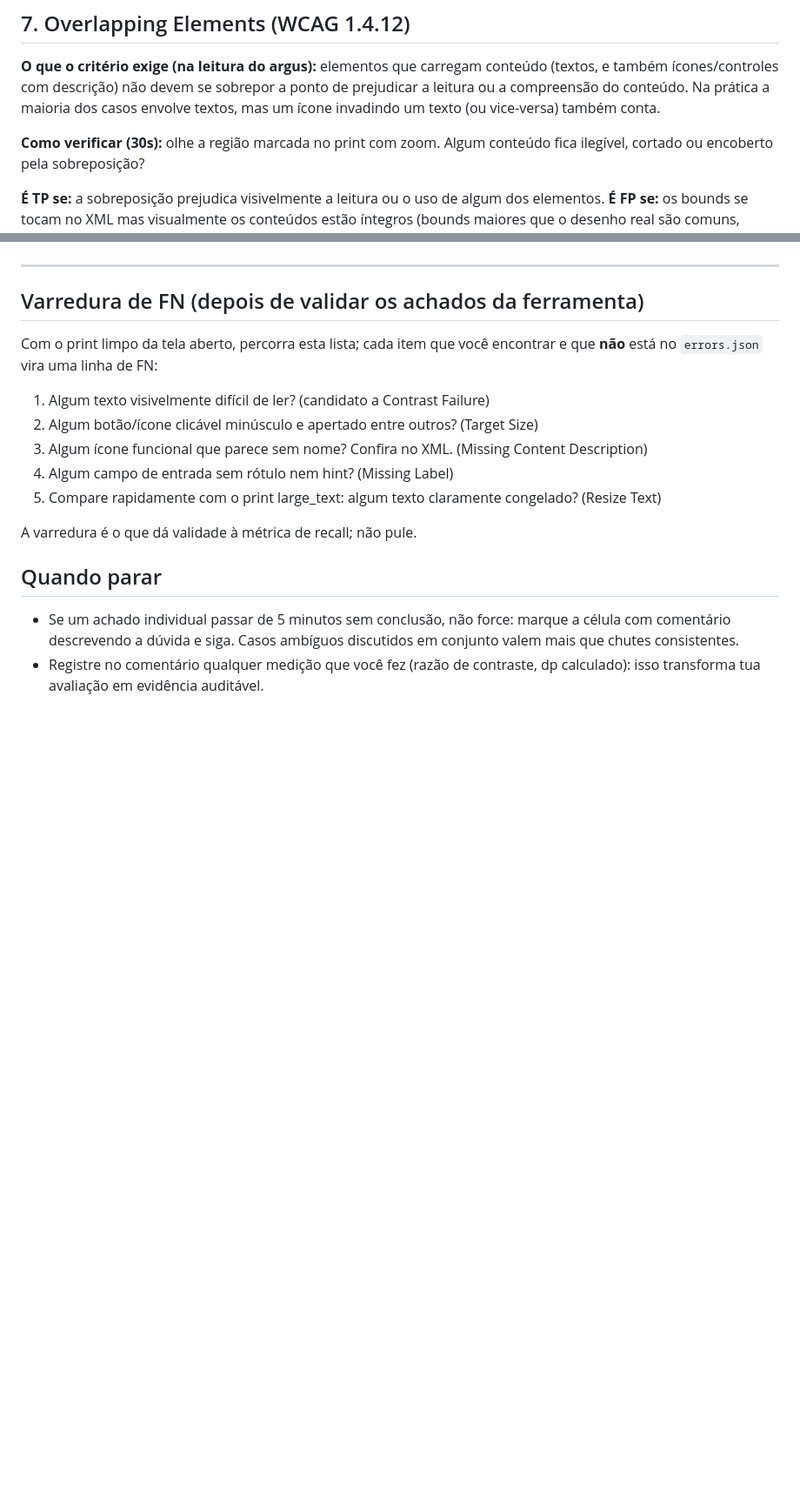
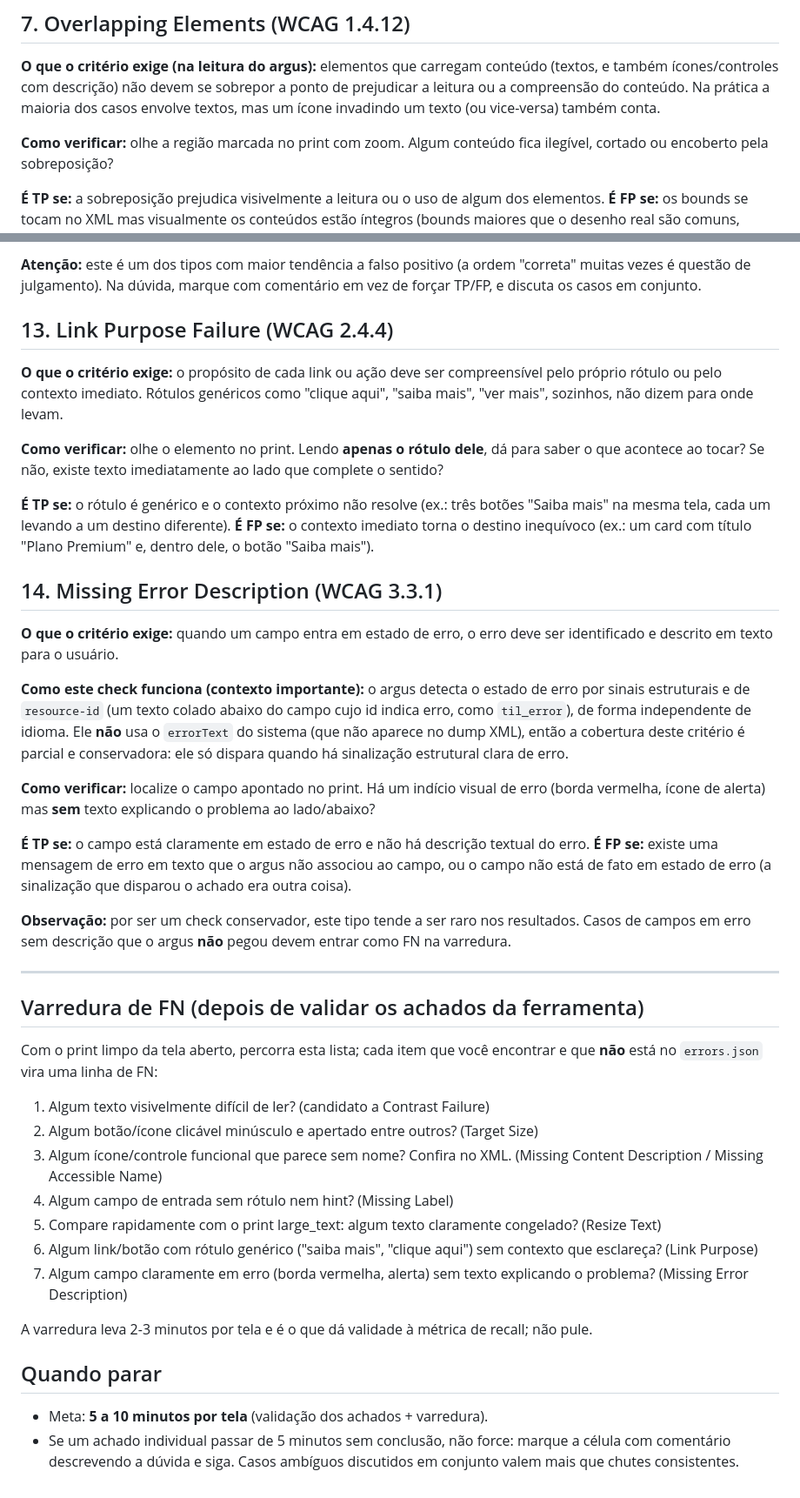
Before and after one commit to AnaFerreira015/a11y-argus, a Markdown page: docs/GUIA_VALIDACAO_ERROS.md, 2 parts joined by grey strips. Shown at 87% size. Drawn GitHub-style; blank space fills up the shorter version.

```diff
--- a/docs/GUIA_VALIDACAO_ERROS.md
+++ b/docs/GUIA_VALIDACAO_ERROS.md
@@ -187,7 +183,7 @@ sobrepor a ponto de prejudicar a leitura ou a compreensão do conteúdo. Na
 prática a maioria dos casos envolve textos, mas um ícone invadindo um texto
 (ou vice-versa) também conta.
 
-**Como verificar (30s):** olhe a região marcada no print com zoom. Algum
+**Como verificar:** olhe a região marcada no print com zoom. Algum
 conteúdo fica ilegível, cortado ou encoberto pela sobreposição?
 
 **É TP se:** a sobreposição prejudica visivelmente a leitura ou o uso de
@@ -250,3 +307,48 @@ como Advisory); avalie normalmente e registre, a distinção já está nos dados
+**Atenção:** este é um dos tipos com maior tendência a falso positivo (a
+ordem "correta" muitas vezes é questão de julgamento). Na dúvida, marque com
+comentário em vez de forçar TP/FP, e discuta os casos em conjunto.
+
+## 13. Link Purpose Failure (WCAG 2.4.4)
+
+**O que o critério exige:** o propósito de cada link ou ação deve ser
+compreensível pelo próprio rótulo ou pelo contexto imediato. Rótulos
+genéricos como "clique aqui", "saiba mais", "ver mais", sozinhos, não dizem
+para onde levam.
+
+**Como verificar:** olhe o elemento no print. Lendo **apenas o rótulo
+dele**, dá para saber o que acontece ao tocar? Se não, existe texto
+imediatamente ao lado que complete o sentido?
+
+**É TP se:** o rótulo é genérico e o contexto próximo não resolve (ex.: três
+botões "Saiba mais" na mesma tela, cada um levando a um destino diferente).
+**É FP se:** o contexto imediato torna o destino inequívoco (ex.: um card com
+título "Plano Premium" e, dentro dele, o botão "Saiba mais").
+
+## 14. Missing Error Description (WCAG 3.3.1)
+
+**O que o critério exige:** quando um campo entra em estado de erro, o erro
+deve ser identificado e descrito em texto para o usuário.
+
+**Como este check funciona (contexto importante):** o argus detecta o estado
+de erro por sinais estruturais e de `resource-id` (um texto colado abaixo do
+campo cujo id indica erro, como `til_error`), de forma independente de idioma.
+Ele **não** usa o `errorText` do sistema (que não aparece no dump XML), então
+a cobertura deste critério é parcial e conservadora: ele só dispara quando há
+sinalização estrutural clara de erro.
+
+**Como verificar:** localize o campo apontado no print. Há um indício visual
+de erro (borda vermelha, ícone de alerta) mas **sem** texto explicando o
+problema ao lado/abaixo?
+
+**É TP se:** o campo está claramente em estado de erro e não há descrição
+textual do erro.
+**É FP se:** existe uma mensagem de erro em texto que o argus não associou ao
+campo, ou o campo não está de fato em estado de erro (a sinalização que
+disparou o achado era outra coisa).
+
+**Observação:** por ser um check conservador, este tipo tende a ser raro nos
+resultados. Casos de campos em erro sem descrição que o argus **não** pegou
+devem entrar como FN na varredura.
 
 ---
 
@@ -257,19 +359,22 @@ encontrar e que **não** está no `errors.json` vira uma linha de FN:
 
 1. Algum texto visivelmente difícil de ler? (candidato a Contrast Failure)
 2. Algum botão/ícone clicável minúsculo e apertado entre outros? (Target Size)
-3. Algum ícone funcional que parece sem nome? Confira no XML. (Missing
-   Content Description)
+3. Algum ícone/controle funcional que parece sem nome? Confira no XML.
+   (Missing Content Description / Missing Accessible Name)
 4. Algum campo de entrada sem rótulo nem hint? (Missing Label)
 5. Compare rapidamente com o print large_text: algum texto claramente
    congelado? (Resize Text)
+6. Algum link/botão com rótulo genérico ("saiba mais", "clique aqui") sem
+   contexto que esclareça? (Link Purpose)
+7. Algum campo claramente em erro (borda vermelha, alerta) sem texto
+   explicando o problema? (Missing Error Description)
 
-A varredura é o que dá validade à métrica de
+A varredura leva 2-3 minutos por tela e é o que dá validade à métrica de
 recall; não pule.
 
 ## Quando parar
 
+- Meta: **5 a 10 minutos por tela** (validação dos achados + varredura).
 - Se um achado individual passar de 5 minutos sem conclusão, não force:
   marque a célula com comentário descrevendo a dúvida e siga. Casos ambíguos
   discutidos em conjunto valem mais que chutes consistentes.
-- Registre no comentário qualquer medição que você fez (razão de contraste,
-  dp calculado): isso transforma tua avaliação em evidência auditável.
```
Also changed, not shown: other parts of docs/GUIA_VALIDACAO_ERROS.md (+73 -16 lines).
